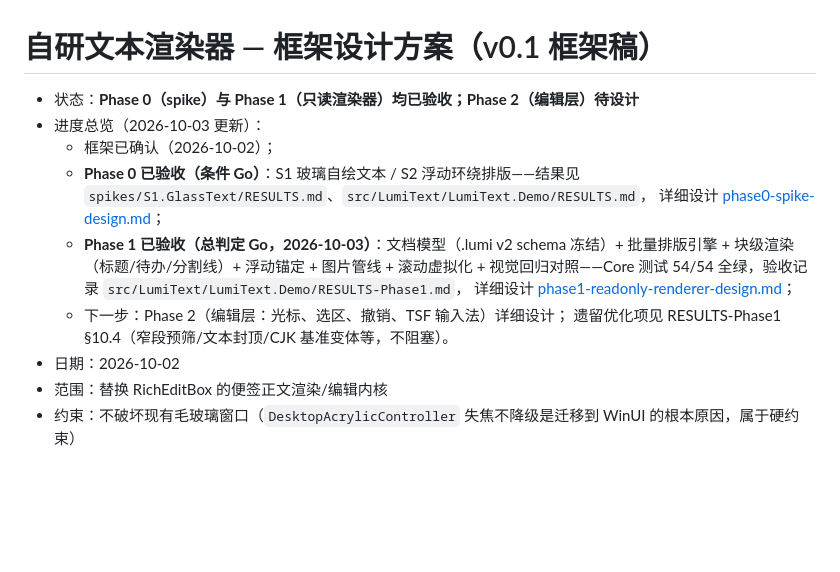
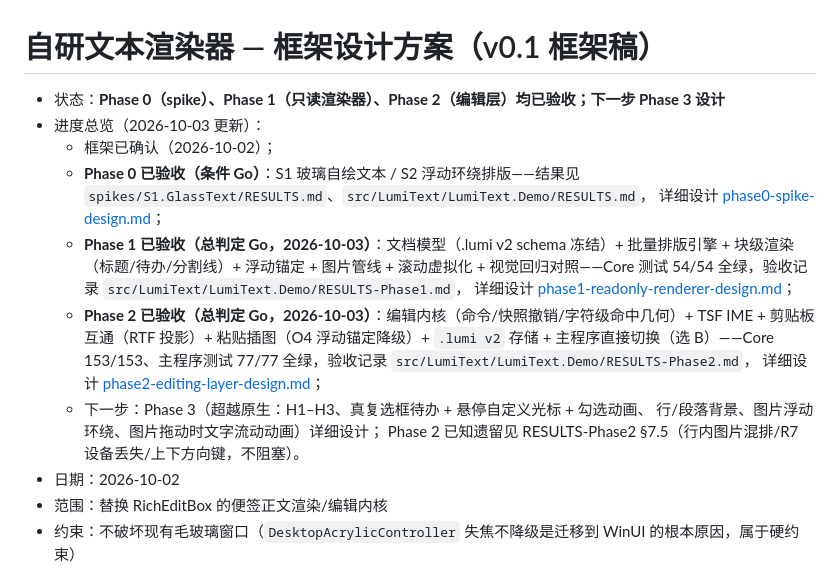
Before and after one commit to ningjx/LumiMemo, a Markdown page: docs/design/custom-renderer-framework.md, the part around the change. Drawn GitHub-style; blank space fills up the shorter version.

```diff
--- a/docs/design/custom-renderer-framework.md
+++ b/docs/design/custom-renderer-framework.md
@@ -1,6 +1,6 @@
 # 自研文本渲染器 — 框架设计方案（v0.1 框架稿）
 
-- 状态：**Phase 0（spike）与 Phase 1（只读渲染器）均已验收；Phase 2（编辑层）待设计**
+- 状态：**Phase 0（spike）、Phase 1（只读渲染器）、Phase 2（编辑层）均已验收；下一步 Phase 3 设计**
 - 进度总览（2026-10-03 更新）：
   - 框架已确认（2026-10-02）；
   - **Phase 0 已验收（条件 Go）**：S1 玻璃自绘文本 / S2 浮动环绕排版——结果见
@@ -11,8 +11,14 @@
     视觉回归对照——Core 测试 54/54 全绿，验收记录
     `src/LumiText/LumiText.Demo/RESULTS-Phase1.md`，
     详细设计 [phase1-readonly-renderer-design.md](phase1-readonly-renderer-design.md)；
-  - 下一步：Phase 2（编辑层：光标、选区、撤销、TSF 输入法）详细设计；
-    遗留优化项见 RESULTS-Phase1 §10.4（窄段预筛/文本封顶/CJK 基准变体等，不阻塞）。
+  - **Phase 2 已验收（总判定 Go，2026-10-03）**：编辑内核（命令/快照撤销/字符级命中几何）+
+    TSF IME + 剪贴板互通（RTF 投影）+ 粘贴插图（O4 浮动锚定降级）+ `.lumi v2` 存储 +
+    主程序直接切换（选 B）——Core 153/153、主程序测试 77/77 全绿，验收记录
+    `src/LumiText/LumiText.Demo/RESULTS-Phase2.md`，
+    详细设计 [phase2-editing-layer-design.md](phase2-editing-layer-design.md)；
+  - 下一步：Phase 3（超越原生：H1–H3、真复选框待办 + 悬停自定义光标 + 勾选动画、
+    行/段落背景、图片浮动环绕、图片拖动时文字流动动画）详细设计；
+    Phase 2 已知遗留见 RESULTS-Phase2 §7.5（行内图片混排/R7 设备丢失/上下方向键，不阻塞）。
 - 日期：2026-10-02
 - 范围：替换 RichEditBox 的便签正文渲染/编辑内核
 - 约束：不破坏现有毛玻璃窗口（`DesktopAcrylicController` 失焦不降级是迁移到 WinUI 的根本原因，属于硬约束）
```
Also changed, not shown: docs/design/phase2-editing-layer-design.md (+5 -4 lines), 1 other file.
